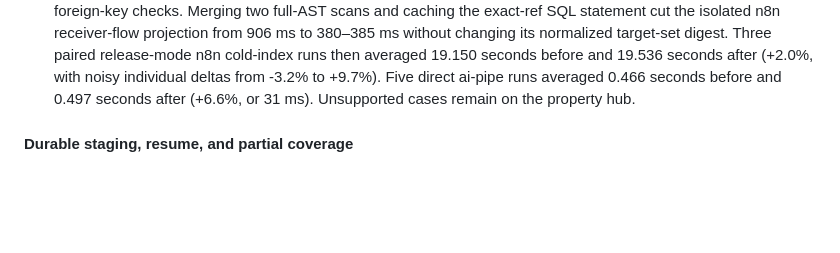
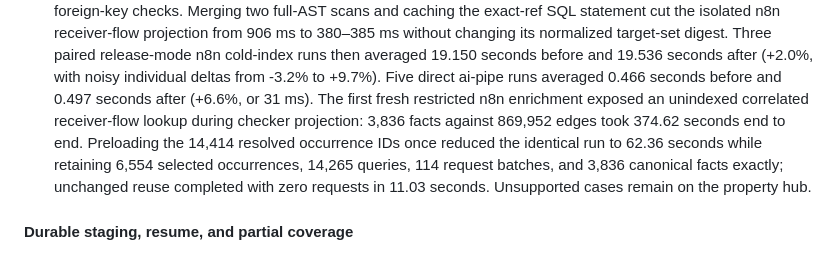
Before and after one commit to iantocristian/jscout, a Markdown page: PLAN.md, the part around the change. Drawn GitHub-style; blank space fills up the shorter version.

Commit message:
docs(plan): record checker projection timing

```diff
--- a/PLAN.md
+++ b/PLAN.md
@@ -1045,8 +1045,14 @@ in this order:
    release-mode n8n cold-index runs then averaged 19.150 seconds before and
    19.536 seconds after (+2.0%, with noisy individual deltas from -3.2% to
    +9.7%). Five direct ai-pipe runs averaged 0.466 seconds before and 0.497
-   seconds after (+6.6%, or 31 ms). Unsupported cases remain on the property
-   hub.
+   seconds after (+6.6%, or 31 ms). The first fresh restricted n8n enrichment
+   exposed an unindexed correlated receiver-flow lookup during checker
+   projection: 3,836 facts against 869,952 edges took 374.62 seconds end to end.
+   Preloading the 14,414 resolved occurrence IDs once reduced the identical
+   run to 62.36 seconds while retaining 6,554 selected occurrences, 14,265
+   queries, 114 request batches, and 3,836 canonical facts exactly; unchanged
+   reuse completed with zero requests in 11.03 seconds. Unsupported cases
+   remain on the property hub.
 
 #### Durable staging, resume, and partial coverage
 
```
